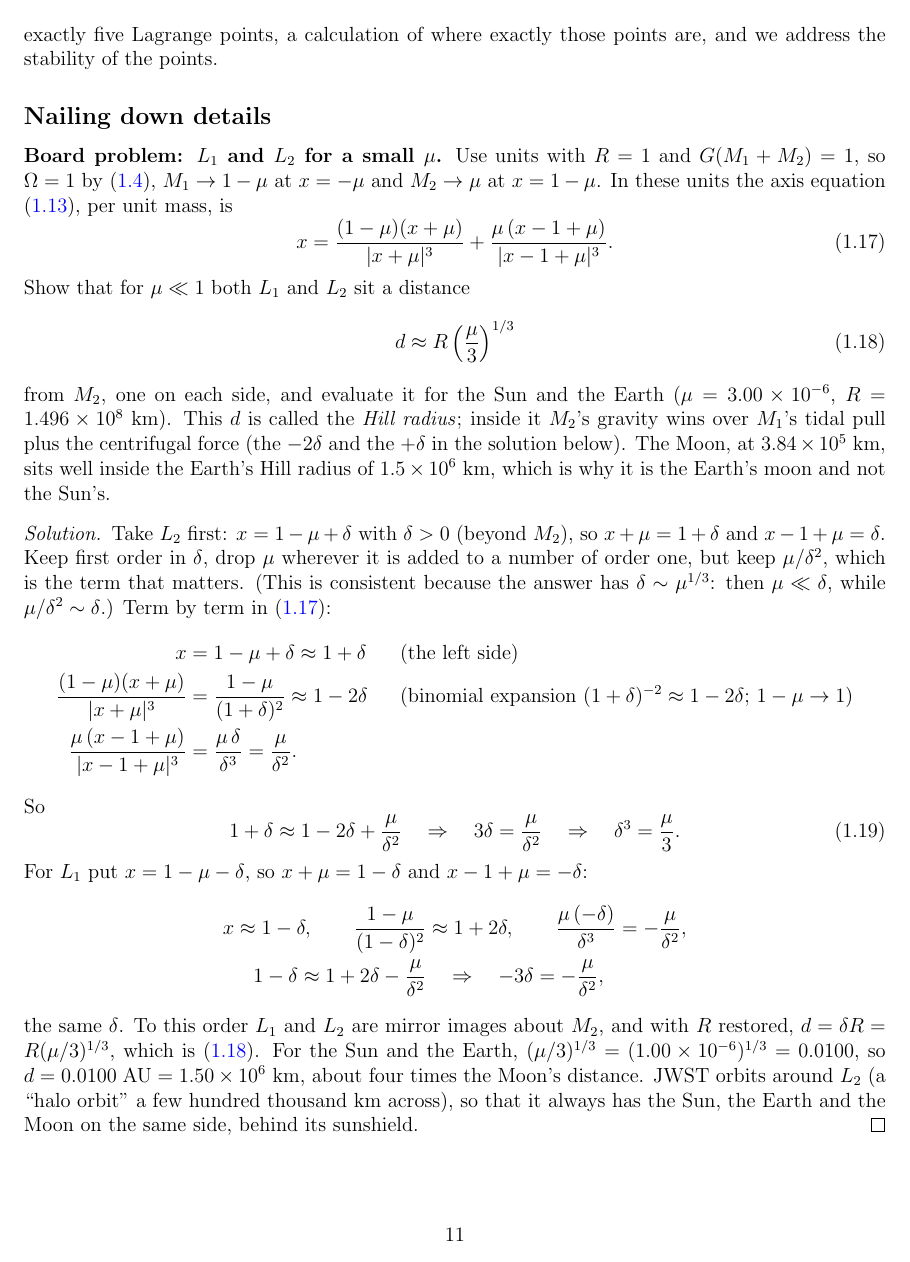
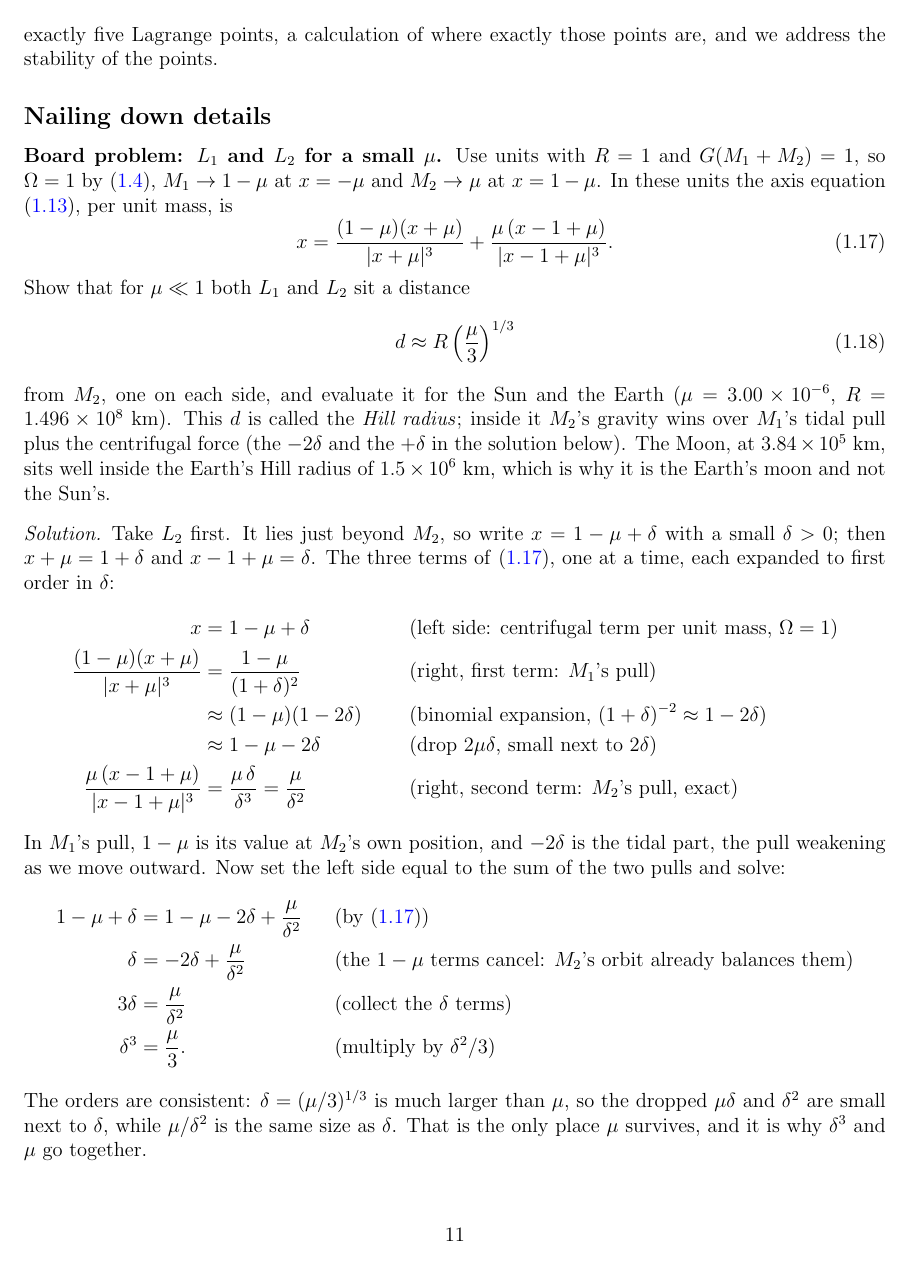
Before and after one commit to mglerner/ClassicalMechanics, a LaTeX document (Lagrangian/AstroLagrangeHandout/AstroLagrange.tex): page 11 of 25 before the commit and page 11 of 26 after it. Compiled offline with pdfLaTeX.

Commit message:
AstroLagrange: the Hill radius solution rewritten one step per line (each term of (1.17) named by its physics, the 1 - mu cancellation shown instead of 'drop mu', L1 in parallel with the sign of M2's pull explained, numbers and JWST in their own sentences); the stray equation number inside it is gone, so (1.19) on are renumbered down by one
Co-Authored-By: Claude Fable 5.1 <noreply@anthropic.com>

```diff
--- a/Lagrangian/AstroLagrangeHandout/AstroLagrange.tex
+++ b/Lagrangian/AstroLagrangeHandout/AstroLagrange.tex
@@ -704,39 +704,65 @@ from $M_2$, one on each side, and evaluate it for the Sun and the Earth ($\mu =
 $M_2$'s gravity wins over $M_1$'s tidal pull plus the centrifugal force (the $-2\delta$ and the
 $+\delta$ in the solution below). The Moon, at $3.84\times 10^5$~km, sits well inside the Earth's Hill radius of $1.5\times 10^6$~km, which is why it is the Earth's moon and not the Sun's.
 
-\solution{Take $L_2$ first: $x = 1 - \mu + \delta$ with $\delta > 0$ (beyond $M_2$), so
-$x + \mu = 1 + \delta$ and $x - 1 + \mu = \delta$. Keep
-first order in $\delta$, drop $\mu$ wherever it is added to a number of order one, but keep
-$\mu/\delta^2$, which is the term that matters. (This is consistent because the answer has
-$\delta \sim \mu^{1/3}$: then $\mu \ll \delta$, while $\mu/\delta^2 \sim \delta$.) Term by
-term in \eqref{eq:axis}:
+\solution{Take $L_2$ first. It lies just beyond $M_2$, so write $x = 1 - \mu + \delta$ with a
+small $\delta > 0$; then $x + \mu = 1 + \delta$ and $x - 1 + \mu = \delta$. The three terms of
+\eqref{eq:axis}, one at a time, each expanded to first order in $\delta$:
 \begin{align*}
-  x &= 1 - \mu + \delta \approx 1 + \delta && \text{(the left side)} \\
-  \frac{(1-\mu)(x+\mu)}{|x+\mu|^3} &= \frac{1-\mu}{(1+\delta)^2} \approx 1 - 2\delta
-  && \text{(binomial expansion $(1+\delta)^{-2} \approx 1 - 2\delta$; $1 - \mu \to 1$)} \\
-  \frac{\mu\,(x-1+\mu)}{|x-1+\mu|^3} &= \frac{\mu\,\delta}{\delta^3} = \frac{\mu}{\delta^2} .
+  x &= 1 - \mu + \delta
+  && \text{(left side: centrifugal term per unit mass, $\Om = 1$)} \\
+  \frac{(1-\mu)(x+\mu)}{|x+\mu|^3} &= \frac{1-\mu}{(1+\delta)^2}
+  && \text{(right, first term: $M_1$'s pull)} \\
+  &\approx (1-\mu)(1 - 2\delta)
+  && \text{(binomial expansion, $(1+\delta)^{-2} \approx 1 - 2\delta$)} \\
+  &\approx 1 - \mu - 2\delta
+  && \text{(drop $2\mu\delta$, small next to $2\delta$)} \\
+  \frac{\mu\,(x-1+\mu)}{|x-1+\mu|^3} &= \frac{\mu\,\delta}{\delta^3} = \frac{\mu}{\delta^2}
+  && \text{(right, second term: $M_2$'s pull, exact)}
 \end{align*}
-So
-\begin{equation}
-  1 + \delta \approx 1 - 2\delta + \frac{\mu}{\delta^2}
-  \quad\Rightarrow\quad 3\delta = \frac{\mu}{\delta^2}
-  \quad\Rightarrow\quad \delta^3 = \frac{\mu}{3} .
-\end{equation}
-For $L_1$ put $x = 1 - \mu - \delta$, so $x + \mu = 1 - \delta$ and $x - 1 + \mu = -\delta$:
+In $M_1$'s pull, $1 - \mu$ is its value at $M_2$'s own position, and $-2\delta$ is the tidal
+part, the pull weakening as we move outward. Now set the left side equal to the sum of the two
+pulls and solve:
 \begin{align*}
-  x \approx 1 - \delta, \qquad
-  \frac{1-\mu}{(1-\delta)^2} &\approx 1 + 2\delta, \qquad
-  \frac{\mu\,(-\delta)}{\delta^3} = -\frac{\mu}{\delta^2}, \\
-  1 - \delta \approx 1 + 2\delta - \frac{\mu}{\delta^2}
-  &\quad\Rightarrow\quad -3\delta = -\frac{\mu}{\delta^2},
+  1 - \mu + \delta &= 1 - \mu - 2\delta + \frac{\mu}{\delta^2}
+  && \text{(by \eqref{eq:axis})} \\
+  \delta &= -2\delta + \frac{\mu}{\delta^2}
+  && \text{(the $1 - \mu$ terms cancel: $M_2$'s orbit already balances them)} \\
+  3\delta &= \frac{\mu}{\delta^2}
+  && \text{(collect the $\delta$ terms)} \\
+  \delta^3 &= \frac{\mu}{3} .
+  && \text{(multiply by $\delta^2/3$)}
 \end{align*}
-the same $\delta$. To this order $L_1$
-and $L_2$ are mirror images about $M_2$, and with $R$ restored, $d = \delta R = R(\mu/3)^{1/3}$,
-which is \eqref{eq:hill}. For the Sun and the Earth, $(\mu/3)^{1/3} =
-(1.00\times 10^{-6})^{1/3} = 0.0100$, so $d = 0.0100\;\mathrm{AU} = 1.50\times 10^6$~km, about
-four times the Moon's distance. JWST orbits around $L_2$ (a ``halo orbit'' a few hundred
-thousand km across), so that it always has the Sun, the Earth and the Moon on the same side,
-behind its sunshield.}
+The orders are consistent: $\delta = (\mu/3)^{1/3}$ is much larger than $\mu$, so the dropped
+$\mu\delta$ and $\delta^2$ are small next to $\delta$, while $\mu/\delta^2$ is the same size as
+$\delta$. That is the only place $\mu$ survives, and it is why $\delta^3$ and $\mu$ go together.
+
+For $L_1$, just inside $M_2$, write $x = 1 - \mu - \delta$ with $\delta > 0$, so
+$x + \mu = 1 - \delta$ and $x - 1 + \mu = -\delta$. The same three terms become
+\begin{align*}
+  x &= 1 - \mu - \delta
+  && \text{(centrifugal)} \\
+  \frac{1-\mu}{(1-\delta)^2} &\approx 1 - \mu + 2\delta
+  && \text{($M_1$'s pull; $(1-\delta)^{-2} \approx 1 + 2\delta$)} \\
+  \frac{\mu\,(-\delta)}{\delta^3} &= -\frac{\mu}{\delta^2}
+  && \text{($M_2$'s pull, now toward $+x$)}
+\end{align*}
+and assembling them,
+\begin{align*}
+  -\delta &= 2\delta - \frac{\mu}{\delta^2}
+  && \text{(by \eqref{eq:axis}, the $1 - \mu$ terms cancel)} \\
+  \delta^3 &= \frac{\mu}{3} .
+  && \text{(collect, multiply by $-\delta^2/3$)}
+\end{align*}
+Every term changed sign, so to this order $L_1$ and $L_2$ are mirror images about $M_2$, at the
+same distance $\delta$.
+
+Restoring $R$, $d = \delta R = R(\mu/3)^{1/3}$, which is \eqref{eq:hill}. For the Sun and the
+Earth, $(\mu/3)^{1/3} = (1.00\times 10^{-6})^{1/3} = 0.0100$, so
+$d = 0.0100 \times 1.496\times 10^8~\mathrm{km} = 1.50\times 10^6$~km, about four times the
+Moon's distance.
+
+JWST orbits around $L_2$, on a ``halo orbit'' a few hundred thousand km across, so the Sun,
+the Earth and the Moon are always on the same side of it, behind its sunshield.}
 
 \medskip
 
```
Also changed, not shown: Lagrangian/AstroLagrangeHandout/AstroLagrange (student).pdf, Lagrangian/AstroLagrangeHandout/AstroLagrange-keysheet.pdf, Lagrangian/AstroLagrangeHandout/AstroLagrange.pdf.
